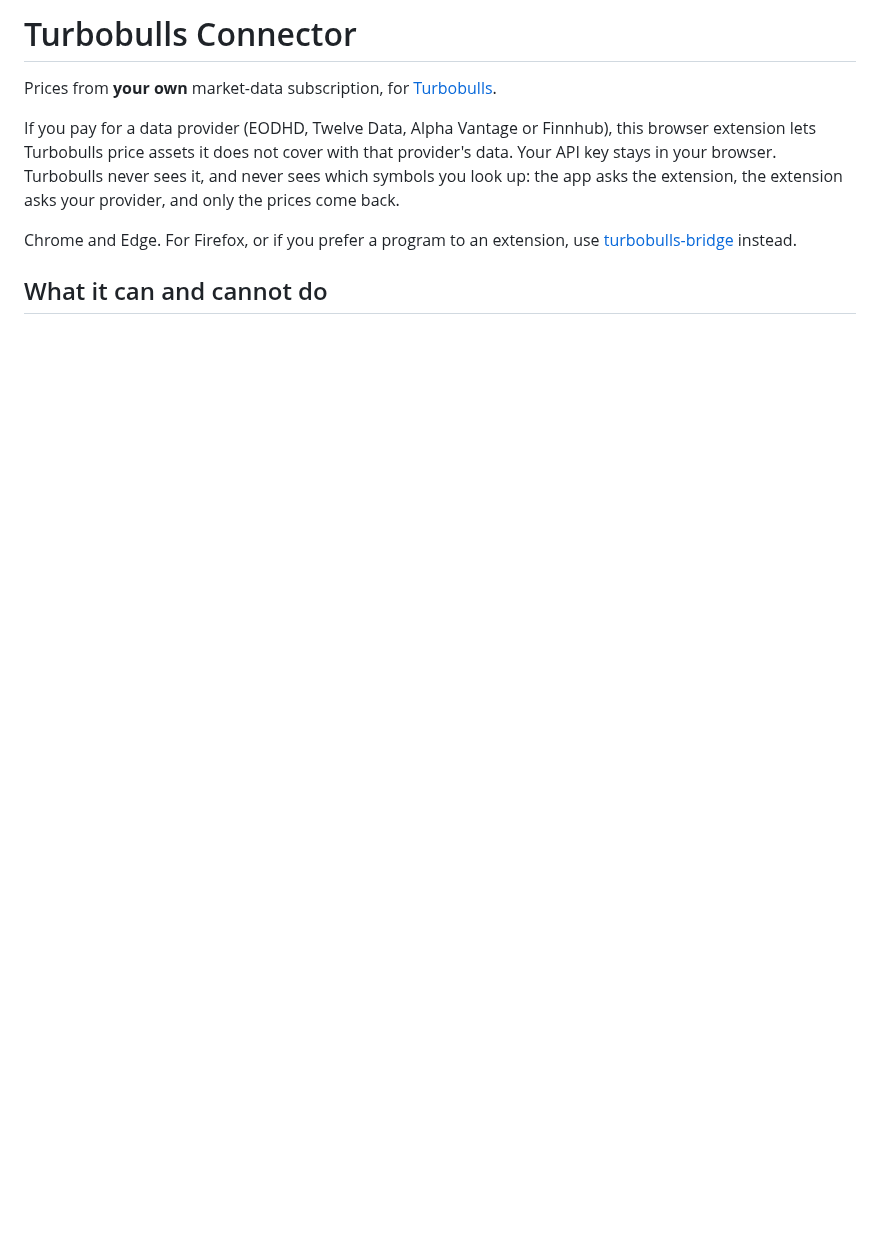
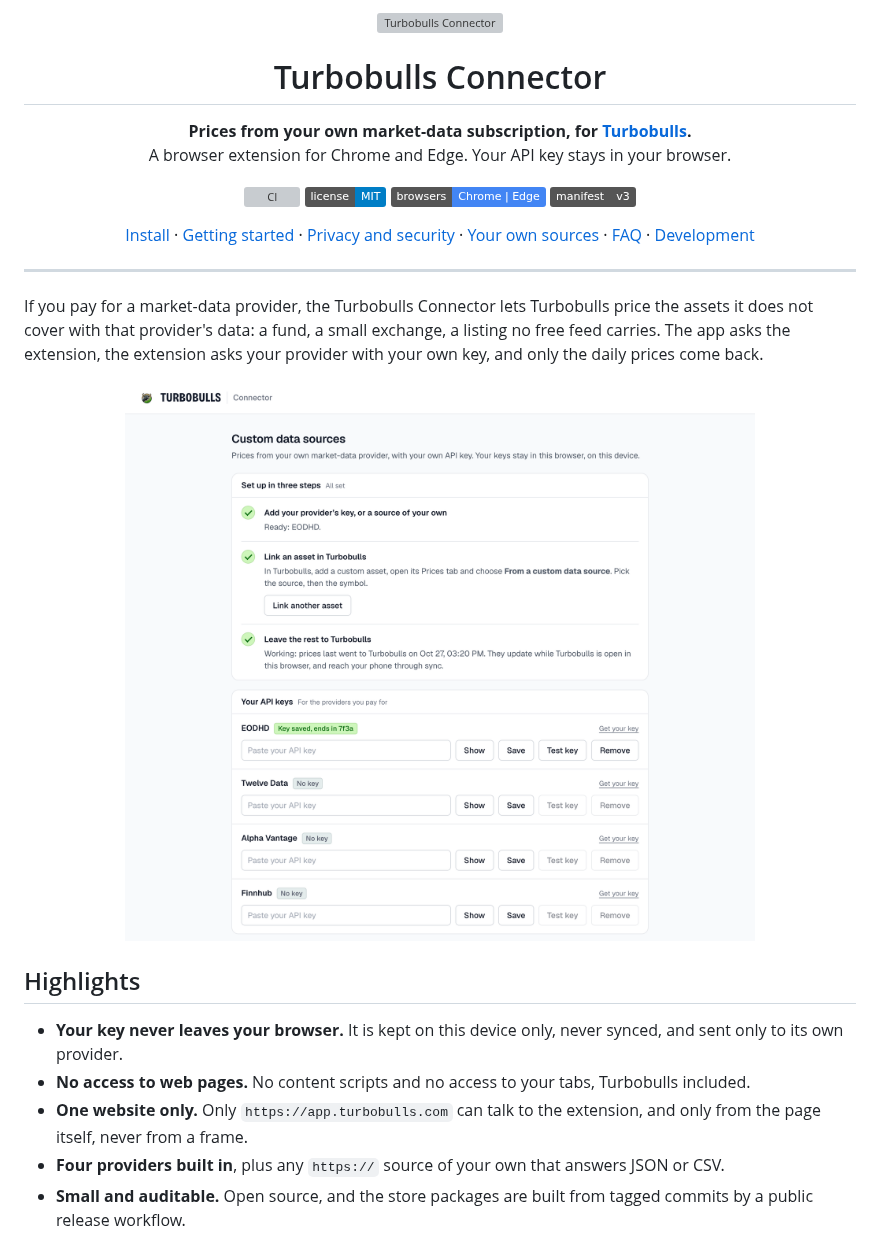
Before and after one commit to turbobullsapp/turbobulls-extension, a Markdown page: README.md, the part around one of its changes. Drawn GitHub-style; pictures changed too: docs/images/settings-light.png (added); badges without logos; blank space fills up the shorter version; grey boxes are pictures that could not be loaded.

```diff
--- a/README.md
+++ b/README.md
@@ -1,13 +1,52 @@
-# Turbobulls Connector
+<p align="center">
+  <img src="public/icon/128.png" width="96" height="96" alt="Turbobulls Connector">
+</p>
 
-Prices from **your own** market-data subscription, for [Turbobulls](https://turbobulls.com).
+<h1 align="center">Turbobulls Connector</h1>
 
-If you pay for a data provider (EODHD, Twelve Data, Alpha Vantage or Finnhub), this browser
-extension lets Turbobulls price assets it does not cover with that provider's data. Your API key
-stays in your browser. Turbobulls never sees it, and never sees which symbols you look up: the app
-asks the extension, the extension asks your provider, and only the prices come back.
+<p align="center">
+  <strong>Prices from your own market-data subscription, for <a href="https://turbobulls.com">Turbobulls</a>.</strong><br>
+  A browser extension for Chrome and Edge. Your API key stays in your browser.
+</p>
 
-Chrome and Edge. For Firefox, or if you prefer a program to an extension, use
-[turbobulls-bridge](https://github.com/turbobullsapp/turbobulls-bridge) instead.
+<p align="center">
+  <a href="https://github.com/turbobullsapp/turbobulls-extension/actions/workflows/ci.yml"><img src="https://github.com/turbobullsapp/turbobulls-extension/actions/workflows/ci.yml/badge.svg" alt="CI"></a>
+  <a href="LICENSE"><img src="https://img.shields.io/badge/license-MIT-blue.svg" alt="License: MIT"></a>
+  <img src="https://img.shields.io/badge/browsers-Chrome%20%7C%20Edge-4285F4.svg" alt="Chrome and Edge">
+  <img src="https://img.shields.io/badge/manifest-v3-555.svg" alt="Manifest V3">
+</p>
 
-## What it can and cannot do
+<p align="center">
+  <a href="#install">Install</a> ·
+  <a href="#getting-started">Getting started</a> ·
+  <a href="#privacy-and-security">Privacy and security</a> ·
+  <a href="#your-own-sources">Your own sources</a> ·
+  <a href="#faq">FAQ</a> ·
+  <a href="#development">Development</a>
+</p>
+
+---
+
+If you pay for a market-data provider, the Turbobulls Connector lets Turbobulls price the assets it
+does not cover with that provider's data: a fund, a small exchange, a listing no free feed carries.
+The app asks the extension, the extension asks your provider with your own key, and only the daily
+prices come back.
+
+<p align="center">
+  <picture>
+    <source media="(prefers-color-scheme: dark)" srcset="docs/images/settings-dark.png">
+    <img src="docs/images/settings-light.png" width="720" alt="The Turbobulls Connector settings page: setup in three steps and your API keys">
+  </picture>
+</p>
+
+## Highlights
+
+- **Your key never leaves your browser.** It is kept on this device only, never synced, and sent
+  only to its own provider.
+- **No access to web pages.** No content scripts and no access to your tabs, Turbobulls included.
+- **One website only.** Only `https://app.turbobulls.com` can talk to the extension, and only from
+  the page itself, never from a frame.
+- **Four providers built in**, plus any `https://` source of your own that answers JSON or CSV.
+- **Small and auditable.** Open source, and the store packages are built from tagged commits by a
+  public release workflow.
+
```
Also changed, not shown: other parts of README.md (+128 -55 lines), docs/images/settings-dark.png (added).
